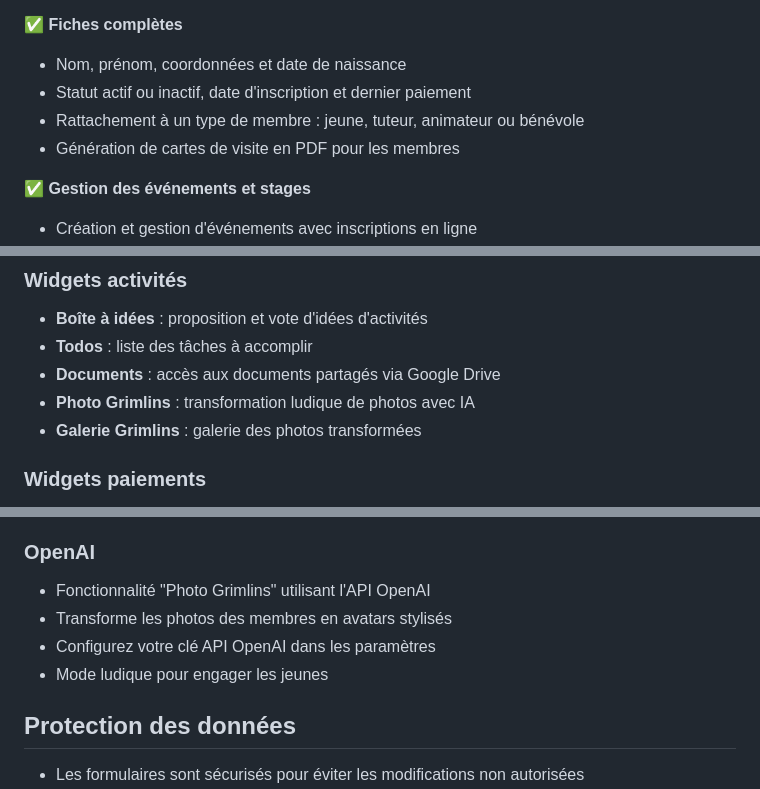
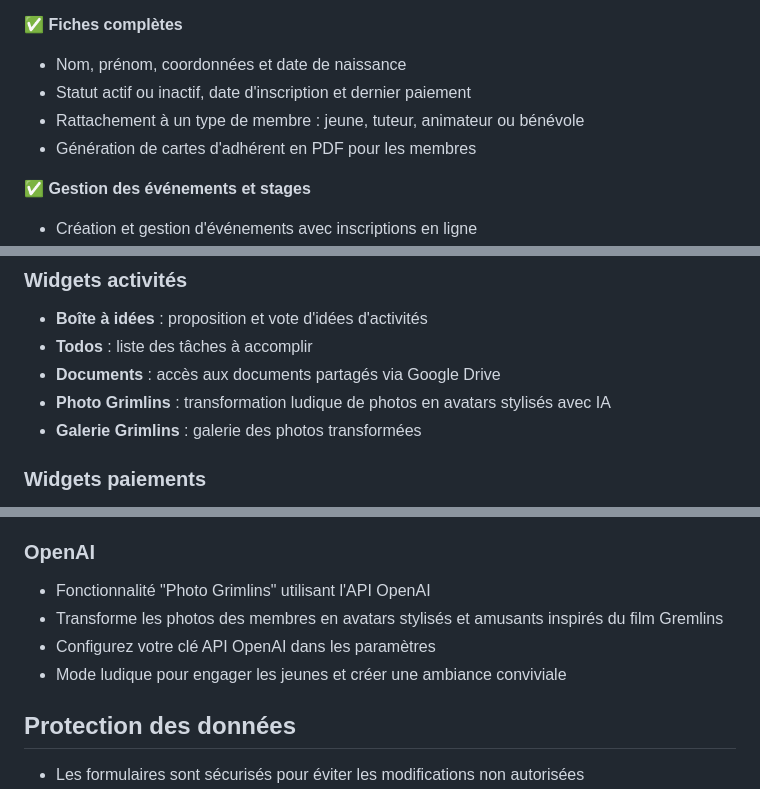
Before and after one commit to mjpery-beep/mj_member, a Markdown page: README.md, 3 parts joined by grey strips. GitHub-like rendering.

Commit message:
Address code review feedback: improve terminology and clarify features
Co-authored-by: mjpery-beep <243959436+mjpery-beep@users.noreply.github.com>

```diff
--- a/README.md
+++ b/README.md
@@ -22,7 +22,7 @@ MJ Member est un module WordPress conçu pour centraliser la gestion des adhére
 - Nom, prénom, coordonnées et date de naissance
 - Statut actif ou inactif, date d'inscription et dernier paiement
 - Rattachement à un type de membre : jeune, tuteur, animateur ou bénévole
-- Génération de cartes de visite en PDF pour les membres
+- Génération de cartes d'adhérent en PDF pour les membres
 
 ✅ **Gestion des événements et stages**
 - Création et gestion d'événements avec inscriptions en ligne
@@ -104,7 +104,7 @@ Le plugin propose une riche collection de widgets Elementor pour personnaliser v
 - **Boîte à idées** : proposition et vote d'idées d'activités
 - **Todos** : liste des tâches à accomplir
 - **Documents** : accès aux documents partagés via Google Drive
-- **Photo Grimlins** : transformation ludique de photos avec IA
+- **Photo Grimlins** : transformation ludique de photos en avatars stylisés avec IA
 - **Galerie Grimlins** : galerie des photos transformées
 
 ### Widgets paiements
@@ -152,9 +152,9 @@ Le plugin propose une riche collection de widgets Elementor pour personnaliser v
 
 ### OpenAI
 - Fonctionnalité "Photo Grimlins" utilisant l'API OpenAI
-- Transforme les photos des membres en avatars stylisés
+- Transforme les photos des membres en avatars stylisés et amusants inspirés du film Gremlins
 - Configurez votre clé API OpenAI dans les paramètres
-- Mode ludique pour engager les jeunes
+- Mode ludique pour engager les jeunes et créer une ambiance conviviale
 
 ## Protection des données
 
```
